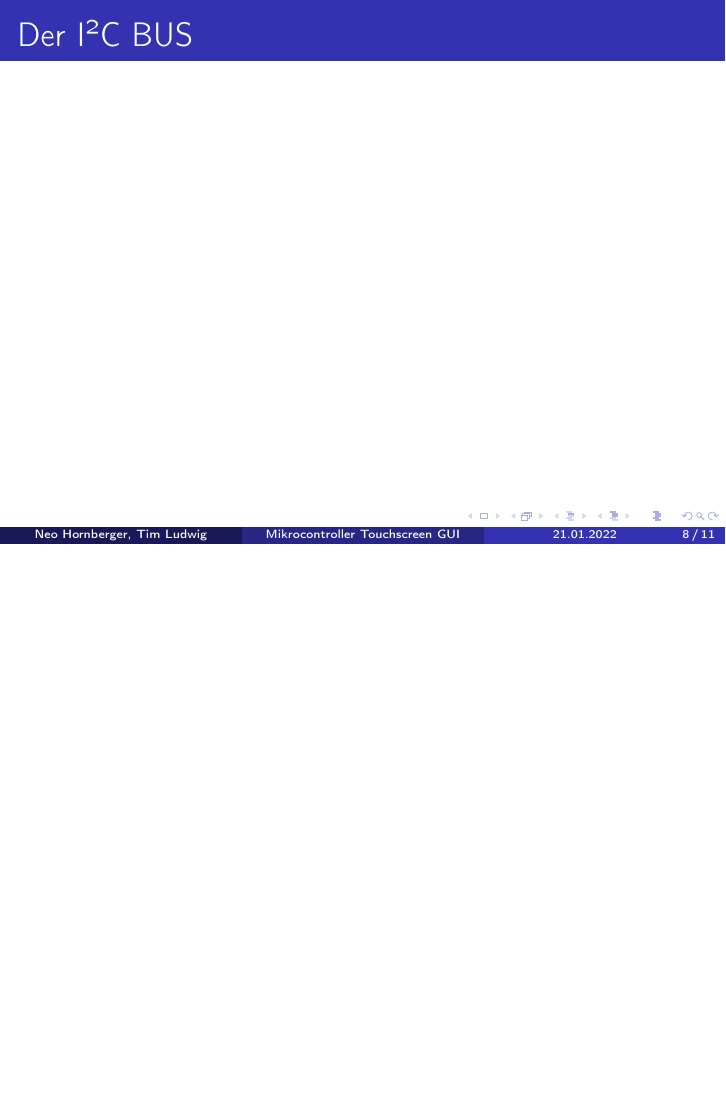
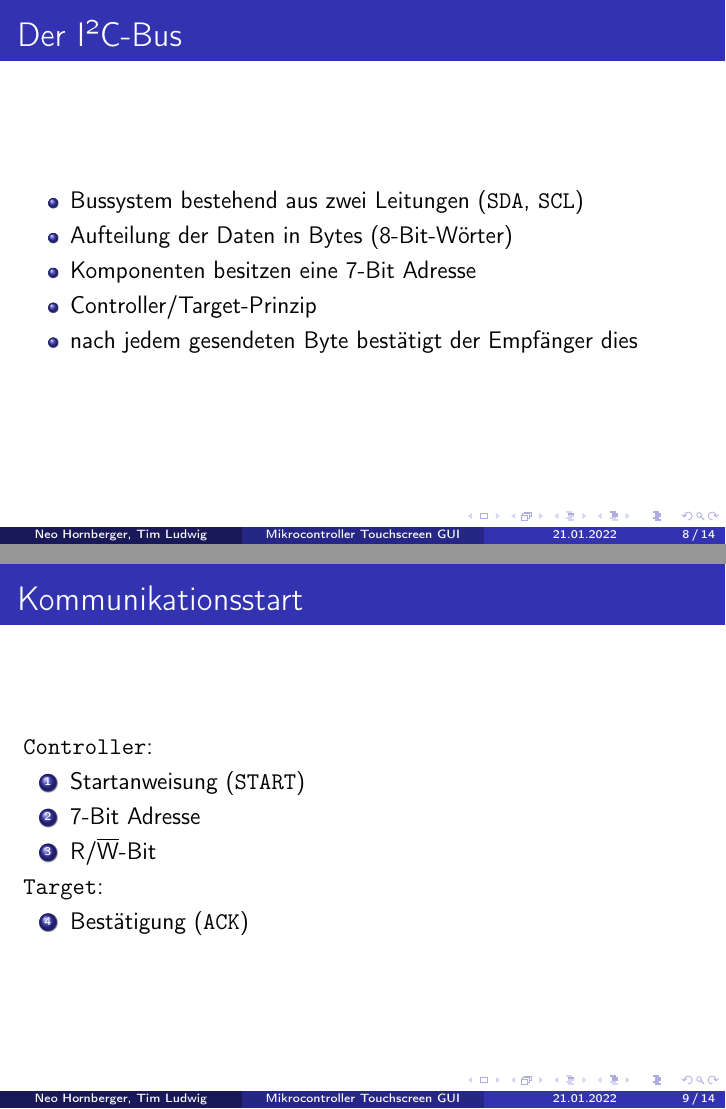
Before and after one commit to tim-ludwig/STM32-Touchscreen, LaTeX slides (TeX/Presentation/Presentation.tex): page 15 of 29 before the commit and pages 15 and 16 of 32 after it, the two joined at a grey line, the shorter picture padded with empty space. Compiled offline with pdfLaTeX.

Commit message:
I²C content

```diff
--- a/TeX/Presentation/Presentation.tex
+++ b/TeX/Presentation/Presentation.tex
@@ -24,6 +24,8 @@
 
 \usetheme{Madrid}
 \usecolortheme{whale}
+
+\newcounter{listnum}
 
 \title{Mikrocontroller Touchscreen GUI}
 \author{Neo Hornberger, Tim Ludwig}
@@ -134,5 +136,29 @@
 	\end{frame}
 
 	\section{I²C}
-	\begin{frame}{Der I²C BUS}
+	\begin{frame}{Der I²C-Bus}
+		\begin{itemize}
+			\item Bussystem bestehend aus zwei Leitungen (\texttt{SDA}, \texttt{SCL})
+			\item Aufteilung der Daten in Bytes (8-Bit-Wörter)
+			\item Komponenten besitzen eine 7-Bit Adresse
+			\item Controller/Target-Prinzip
+			\item nach jedem gesendeten Byte bestätigt der Empfänger dies
+		\end{itemize}
+	\end{frame}
 
+	\begin{frame}{Kommunikationsstart}
+		\texttt{Controller}:
+		\begin{enumerate}
+			\item Startanweisung (\texttt{START})
+			\item 7-Bit Adresse
+			\item R/$\overline{\mbox{W}}$-Bit
+
+			\setcounter{listnum}{\value{enumi}}
+		\end{enumerate}
+		\texttt{Target}:
+		\begin{enumerate}
+			\setcounter{enumi}{\value{listnum}}
+
+			\item Bestätigung (\texttt{ACK})
+		\end{enumerate}
+	\end{frame}
```
Also changed, not shown: TeX/Projektarbeit/sections/i2c.tex (+26 -0 lines), TeX/Presentation/Presentation.tex (24 more changed lines).
